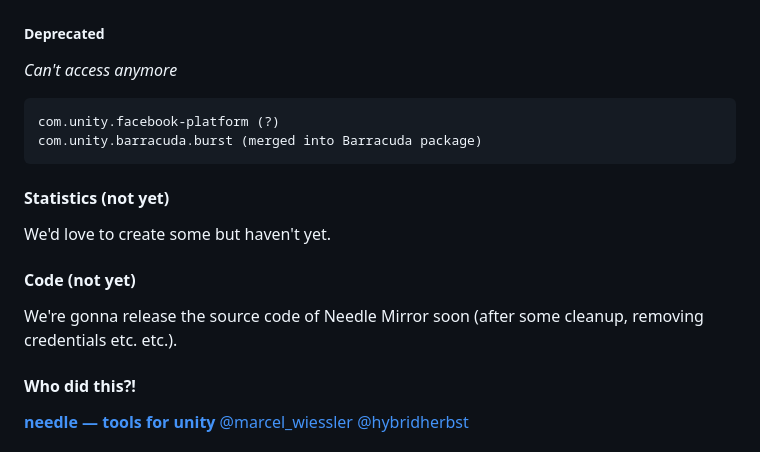
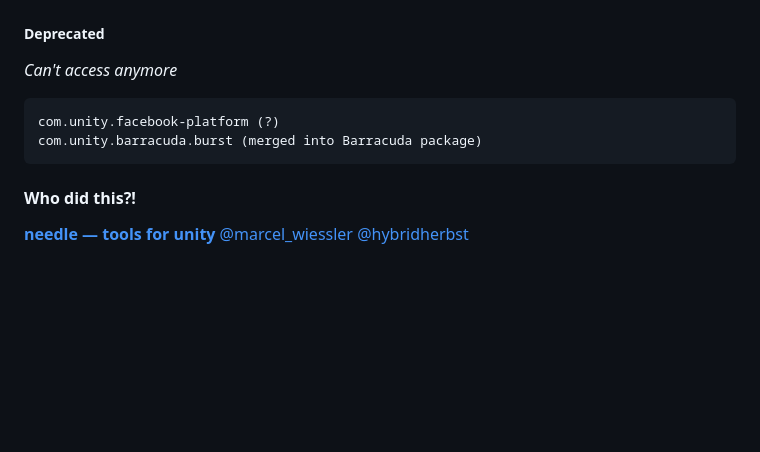
Before and after one commit to needle-mirror/needle-mirror.github.io, a Markdown page: Readme.md, the part around the change. Rendered like a GitHub page; blank space fills up the shorter version.

````diff
--- a/Readme.md
+++ b/Readme.md
@@ -152,14 +152,6 @@ com.unity.facebook-platform (?)
 com.unity.barracuda.burst (merged into Barracuda package)
 ```
 
-#### Statistics (not yet)
-
-We'd love to create some but haven't yet.
-
-#### Code (not yet)
-
-We're gonna release the source code of Needle Mirror soon (after some cleanup, removing credentials etc. etc.).
-
 #### Who did this?!
 
 <b>[needle — tools for unity](https://needle.tools)</b>
````
